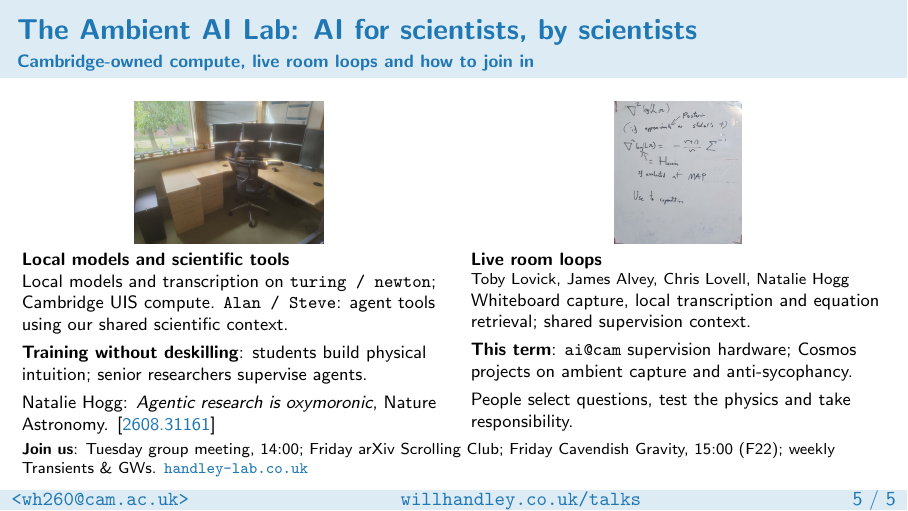
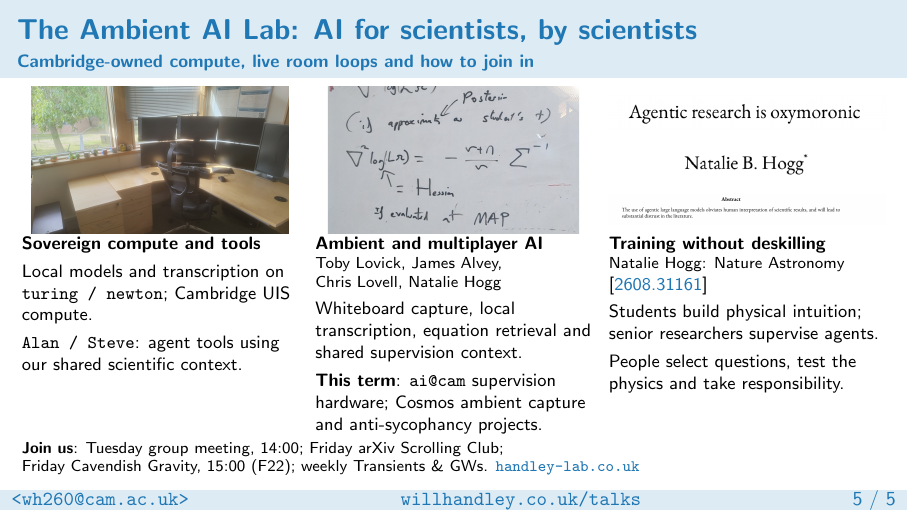
Before and after one commit to williamjameshandley/talks, LaTeX slides (will_handley.tex): page 6 of 6. Compiled offline with pdfLaTeX.

Commit message:
KICC Welcome Day: Ambient AI Lab frame with a full-width figure row and aligned text
Co-Authored-By: Claude Opus 5.5 (1M context) <noreply@anthropic.com>
Claude-Session: https://claude.ai/code/session_01AVNheQtzuPrVqK2hLqzTTZ

```diff
--- a/will_handley.tex
+++ b/will_handley.tex
@@ -220,39 +220,52 @@
     \frametitle{The Ambient AI Lab: AI for scientists, by scientists}
     \framesubtitle{Cambridge-owned compute, live room loops and how to join in}
     \vspace{-0.5em}
+    % Documentary photos; Hogg's paper panel copied from the October group talk.
+    \noindent
+    \parbox[c][2.60cm][c]{0.32\textwidth}{\centering
+        \includegraphics[width=\linewidth,height=2.60cm,keepaspectratio,trim=0 730 0 0,clip]{figures/workstation.jpg}}\hfill
+    \parbox[c][2.60cm][c]{0.32\textwidth}{\centering
+        \includegraphics[width=\linewidth,height=2.60cm,keepaspectratio,trim=0 1440 0 200,clip]{figures/toby-whiteboard.jpg}}\hfill
+    \parbox[c][2.60cm][c]{0.32\textwidth}{\centering
+        \includegraphics[width=\linewidth,trim=300 560 450 40,clip]{figures/natalie-oxymoronic-comment-panel.png}\\[6pt]
+        \includegraphics[width=0.55\linewidth,trim=500 455 650 170,clip]{figures/natalie-oxymoronic-comment-panel.png}\\[6pt]
+        \includegraphics[width=\linewidth,trim=0 180 0 350,clip]{figures/natalie-oxymoronic-comment-panel.png}}\par
+    \vspace{0.5em}
     \begin{columns}[T,onlytextwidth]
-        \begin{column}{0.48\textwidth}
-            \centering
-            \includegraphics[width=\linewidth,height=2.5cm,keepaspectratio]{figures/workstation.jpg}\par
-            \raggedright\footnotesize
-            \textbf{Local models and scientific tools}\par
-            Local models and transcription on \texttt{turing / newton}; Cambridge UIS compute.
-            \texttt{Alan / Steve}: agent tools using our shared scientific context.\par
+        \begin{column}{0.32\textwidth}
+            \footnotesize
+            \textbf{Sovereign compute and tools}\par
             \smallskip
-            \textbf{Training without deskilling}: students build physical intuition;
-            senior researchers supervise agents.\par
+            Local models and transcription on \texttt{turing / newton};
+            Cambridge UIS compute.\par
             \smallskip
-            Natalie Hogg: \textit{Agentic research is oxymoronic}, Nature Astronomy.
-            \arxiv{2608.31161}
+            \texttt{Alan / Steve}: agent tools using our shared scientific context.
         \end{column}
-        \begin{column}{0.48\textwidth}
-            \centering
-            \includegraphics[width=\linewidth,height=2.5cm,keepaspectratio]{figures/toby-whiteboard.jpg}\par
-            \raggedright\footnotesize
-            \textbf{Live room loops}\par
-            {\scriptsize Toby Lovick, James Alvey, Chris Lovell, Natalie Hogg\par}
-            Whiteboard capture, local transcription and equation retrieval;
-            shared supervision context.\par
+        \begin{column}{0.32\textwidth}
+            \footnotesize
+            \textbf{Ambient and multiplayer AI}\par
+            {\scriptsize Toby Lovick, James Alvey,\\Chris Lovell, Natalie Hogg\par}
+            \smallskip
+            Whiteboard capture, local transcription, equation retrieval and shared supervision context.\par
             \smallskip
             \textbf{This term}: \texttt{ai@cam} supervision hardware;
-            Cosmos projects on ambient capture and anti-sycophancy.\par
+            Cosmos ambient capture and anti-sycophancy projects.
+        \end{column}
+        \begin{column}{0.32\textwidth}
+            \footnotesize
+            \textbf{Training without deskilling}\par
+            {\scriptsize Natalie Hogg: Nature Astronomy\par}
+            \arxiv{2608.31161}\par
+            \smallskip
+            Students build physical intuition; senior researchers supervise agents.\par
             \smallskip
             People select questions, test the physics and take responsibility.
         \end{column}
     \end{columns}
     \smallskip
     {\scriptsize\textbf{Join us}: Tuesday group meeting, 14:00;
-        Friday arXiv Scrolling Club; Friday Cavendish Gravity, 15:00 (F22);
+        Friday arXiv Scrolling Club;\\
+        Friday Cavendish Gravity, 15:00 (F22);
         weekly Transients \& GWs. \tthref{handley-lab.co.uk}\par}
 \end{frame}
 
```
Also changed, not shown: figures/natalie-oxymoronic-comment-panel.png (added), 1 other file.
